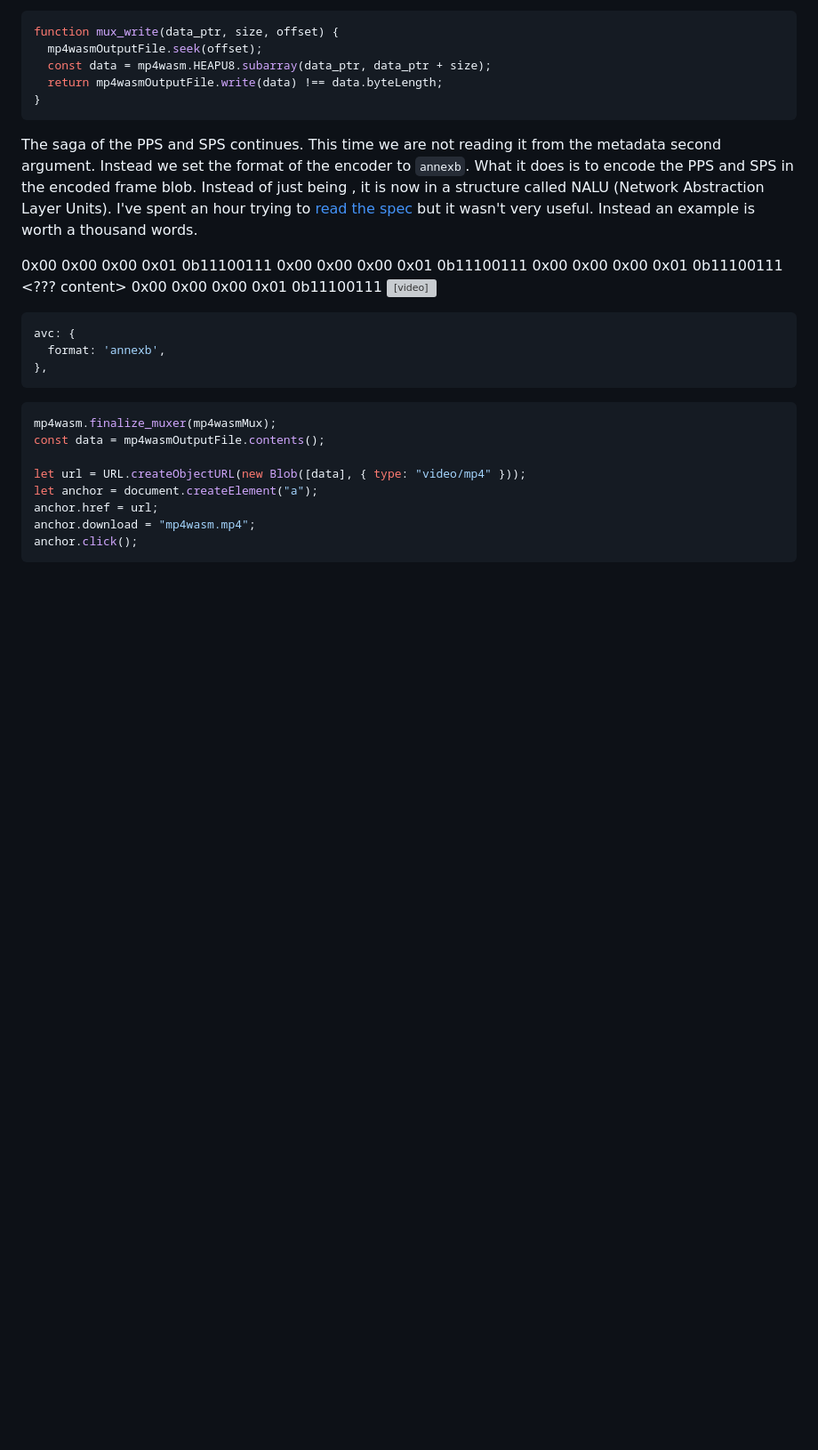
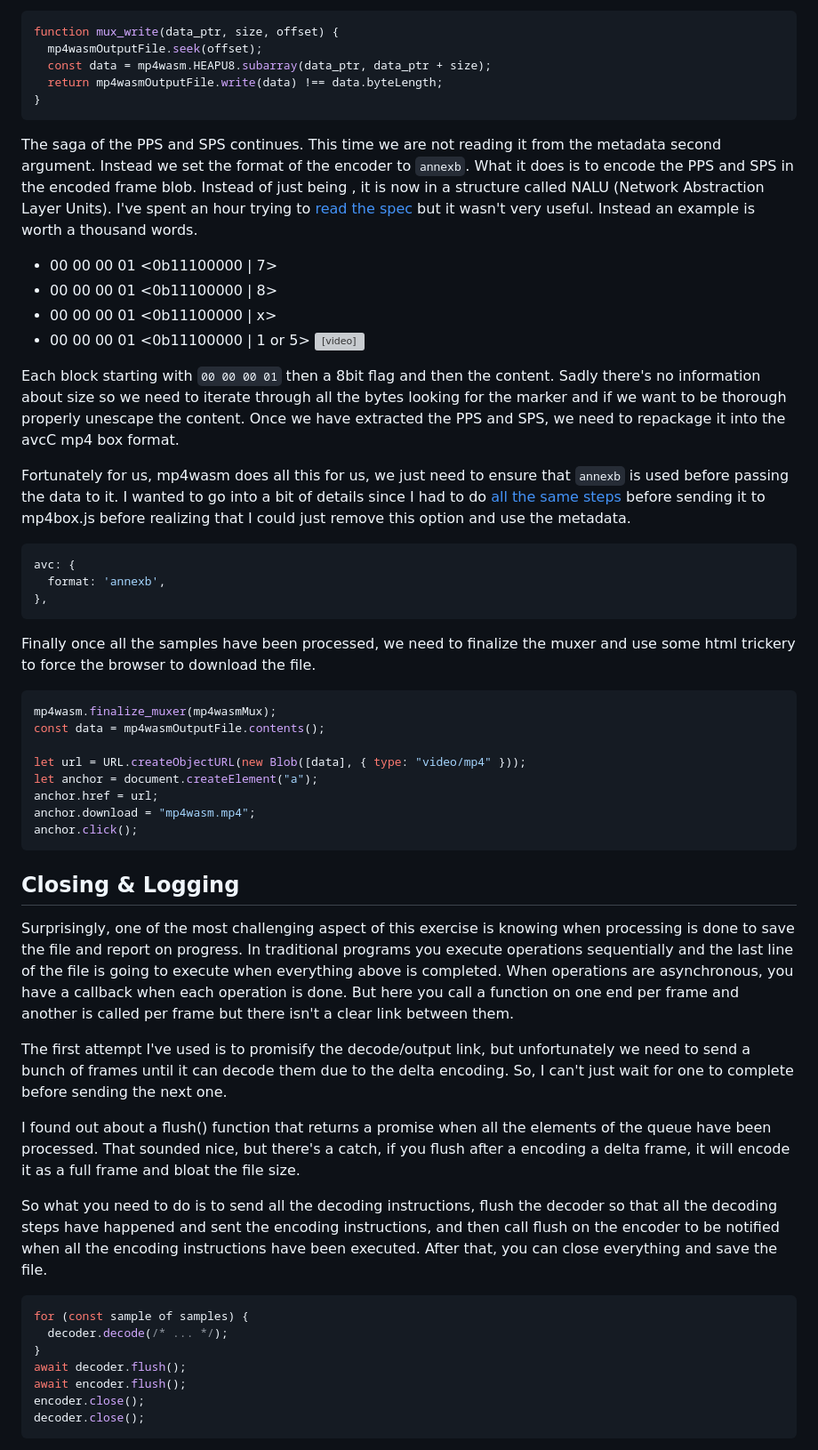
Before and after one commit to vjeux/mp4-h264-re-encode, a Markdown page: README.md, the part around one of its changes. Shown at 89% size. Drawn GitHub-style; blank space fills up the shorter version; grey boxes are pictures that could not be loaded.

````diff
--- a/README.md
+++ b/README.md
@@ -336,16 +336,22 @@ function mux_write(data_ptr, size, offset) {
 
 The saga of the PPS and SPS continues. This time we are not reading it from the metadata second argument. Instead we set the format of the encoder to `annexb`. What it does is to encode the PPS and SPS in the encoded frame blob. Instead of just being <size><encoded frame>, it is now in a structure called NALU (Network Abstraction Layer Units). I've spent an hour trying to [read the spec](https://www.rfc-editor.org/rfc/rfc6184) but it wasn't very useful. Instead an example is worth a thousand words.
 
-0x00 0x00 0x00 0x01 0b11100111 <PPS content>
-0x00 0x00 0x00 0x01 0b11100111 <SPS content>
-0x00 0x00 0x00 0x01 0b11100111 <??? content>
-0x00 0x00 0x00 0x01 0b11100111 <Video content>
+* 00 00 00 01 <0b11100000 | 7> <PPS>
+* 00 00 00 01 <0b11100000 | 8> <SPS>
+* 00 00 00 01 <0b11100000 | x> <Non-relevant>
+* 00 00 00 01 <0b11100000 | 1 or 5> <Video>
+
+Each block starting with `00 00 00 01` then a 8bit flag and then the content. Sadly there's no information about size so we need to iterate through all the bytes looking for the marker and if we want to be thorough properly unescape the content. Once we have extracted the PPS and SPS, we need to repackage it into the avcC mp4 box format.
+
+Fortunately for us, mp4wasm does all this for us, we just need to ensure that `annexb` is used before passing the data to it. I wanted to go into a bit of details since I had to do [all the same steps](https://github.com/vjeux/mp4-h264-reencode/pull/3/files) before sending it to mp4box.js before realizing that I could just remove this option and use the metadata.
 
 ```javascript
 avc: {
   format: 'annexb',
 },
 ```
+
+Finally once all the samples have been processed, we need to finalize the muxer and use some html trickery to force the browser to download the file.
 
 ```javascript
 mp4wasm.finalize_muxer(mp4wasmMux);
@@ -357,3 +363,24 @@ anchor.href = url;
 anchor.download = "mp4wasm.mp4";
 anchor.click();
 ```
+
+## Closing & Logging
+
+Surprisingly, one of the most challenging aspect of this exercise is knowing when processing is done to save the file and report on progress. In traditional programs you execute operations sequentially and the last line of the file is going to execute when everything above is completed. When operations are asynchronous, you have a callback when each operation is done. But here you call a function on one end per frame and another is called per frame but there isn't a clear link between them.
+
+The first attempt I've used is to promisify the decode/output link, but unfortunately we need to send a bunch of frames until it can decode them due to the delta encoding. So, I can't just wait for one to complete before sending the next one.
+
+I found out about a flush() function that returns a promise when all the elements of the queue have been processed. That sounded nice, but there's a catch, if you flush after a encoding a delta frame, it will encode it as a full frame and bloat the file size.
+
+So what you need to do is to send all the decoding instructions, flush the decoder so that all the decoding steps have happened and sent the encoding instructions, and then call flush on the encoder to be notified when all the encoding instructions have been executed. After that, you can close everything and save the file.
+
+```javascript
+for (const sample of samples) {
+  decoder.decode(/* ... */);
+}
+await decoder.flush();
+await encoder.flush();
+encoder.close();
+decoder.close();
+```
+
````
Also changed, not shown: other parts of README.md (+32 -0 lines).
